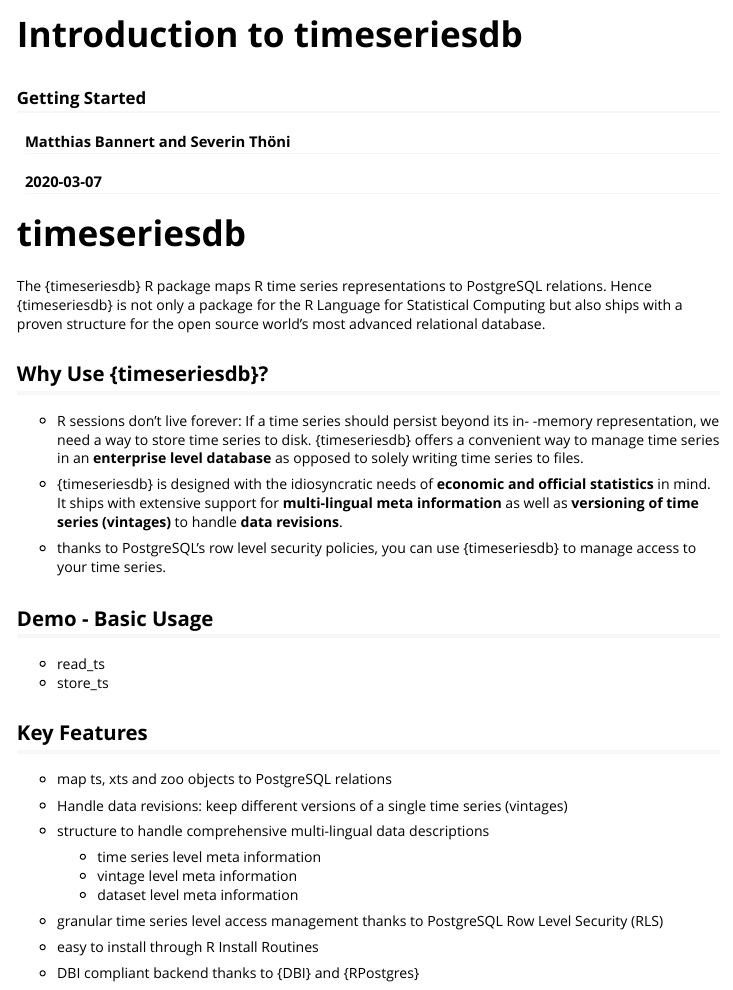
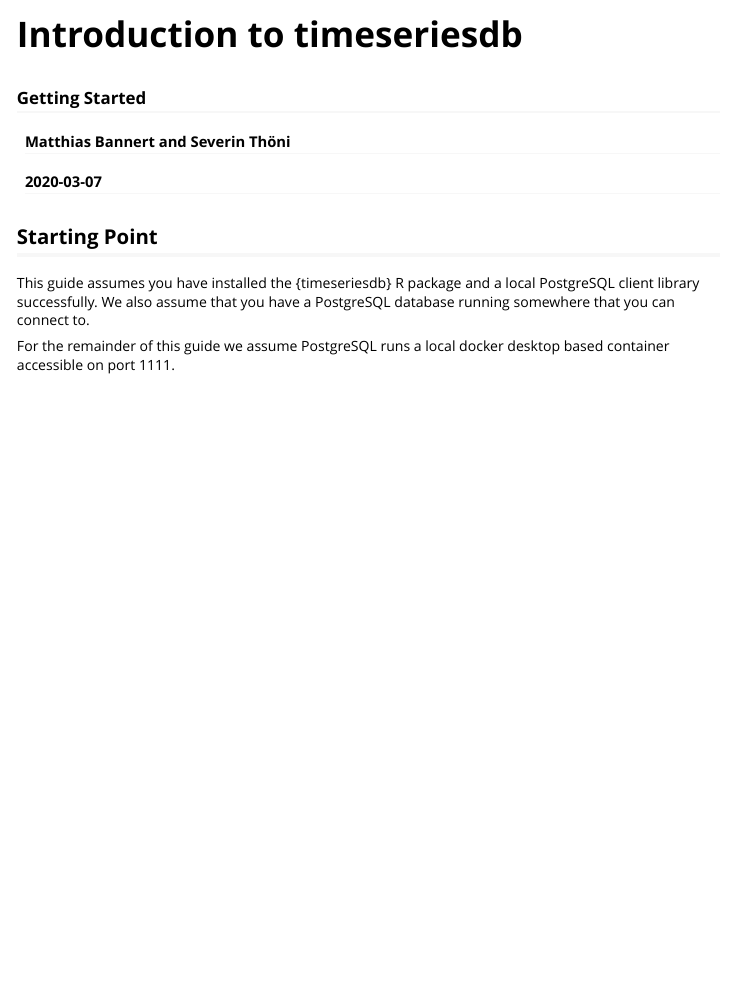
Before and after one commit to mbannert/timeseriesdb, an R Markdown document (vignettes/get_started.Rmd): the page in a window 1100 px wide, from its top. Rendered offline with R 4.5, knitr and Pandoc, with nearby package versions.

Commit message:
reorganized readme and getting started

```diff
--- a/vignettes/get_started.Rmd
+++ b/vignettes/get_started.Rmd
@@ -10,42 +10,9 @@
   \usepackage[utf8]{inputenc}
 ---
 
-# timeseriesdb
+## Starting Point
 
-The {timeseriesdb} R package maps R time series representations to PostgreSQL relations. Hence {timeseriesdb} is not only a package for the R Language for Statistical
-Computing but also ships with a proven structure for the open source world's most advanced relational database.
+This guide assumes you have installed the {timeseriesdb} R package  and a local PostgreSQL client library successfully. We also assume that you have a PostgreSQL database running somewhere that you can connect to.
 
-## Why Use {timeseriesdb}?
-
-- R sessions don't live forever: If a time series should persist beyond its in- -memory representation, we need a way to store time series to disk.
-{timeseriesdb} offers a convenient way to manage time series in an **enterprise level database** as opposed to solely writing time series to files.
-
-- {timeseriesdb} is designed with the idiosyncratic needs of **economic and official statistics** in mind. It ships with extensive support for **multi-lingual meta information** as well as **versioning of time series (vintages)** to handle **data revisions**.
-
-- thanks to PostgreSQL's row level security policies, you can use {timeseriesdb}
-to manage access to your time series.
-
-## Demo - Basic Usage
-
-- read_ts
-- store_ts
-
-
-
-
-## Key Features
-
-- map ts, xts and zoo objects to PostgreSQL relations
-
-- Handle data revisions: keep different versions of a single time series (vintages)
-
-- structure to handle comprehensive multi-lingual data descriptions
-   - time series level meta information
-   - vintage level meta information
-   - dataset level meta information
-
-- granular time series level access management thanks to PostgreSQL Row Level Security (RLS)
-
-- easy to install through R Install Routines
-
-- DBI compliant backend thanks to {DBI} and {RPostgres}
+For the remainder of this guide we assume PostgreSQL runs a local
+docker desktop based container accessible on port 1111.
```
Also changed, not shown: README.md.
